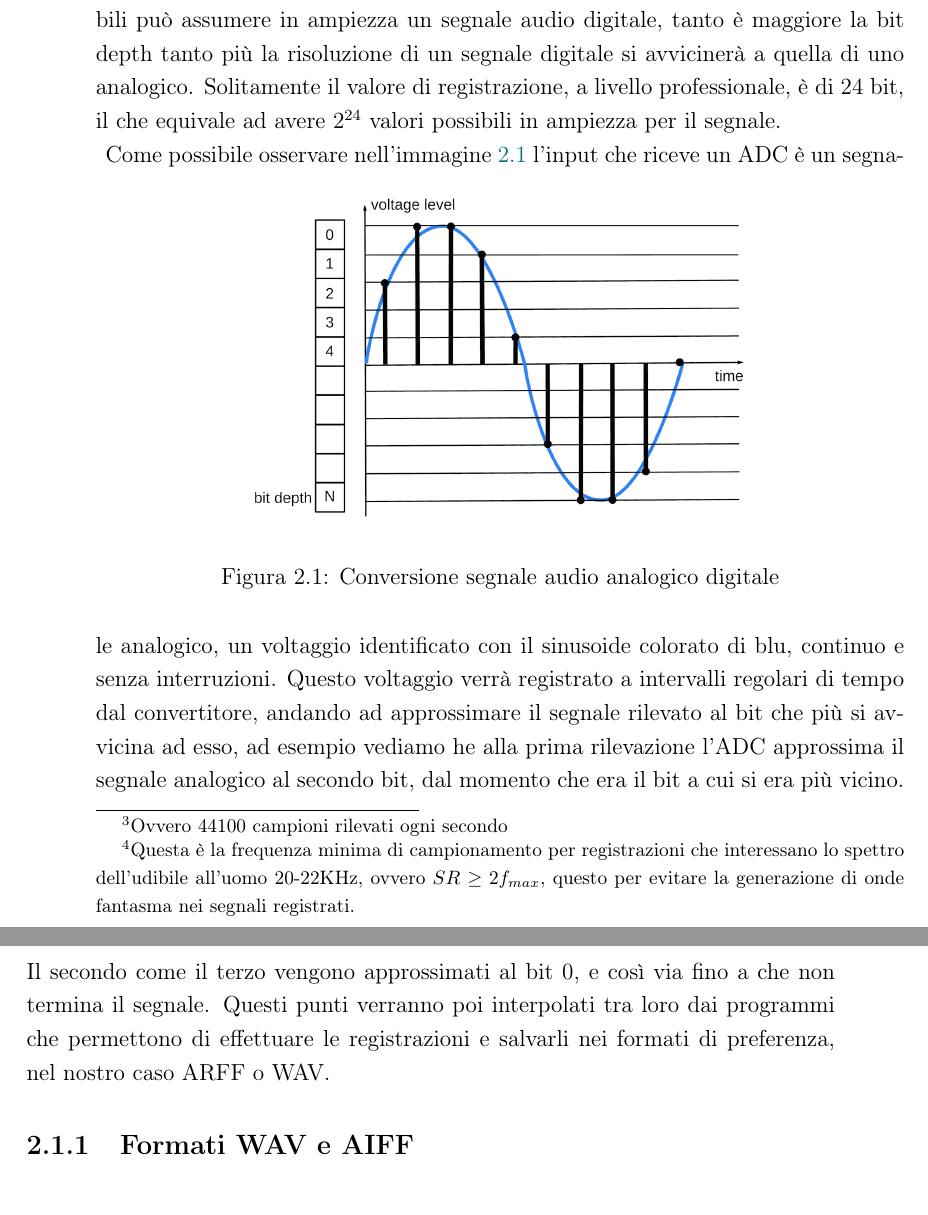
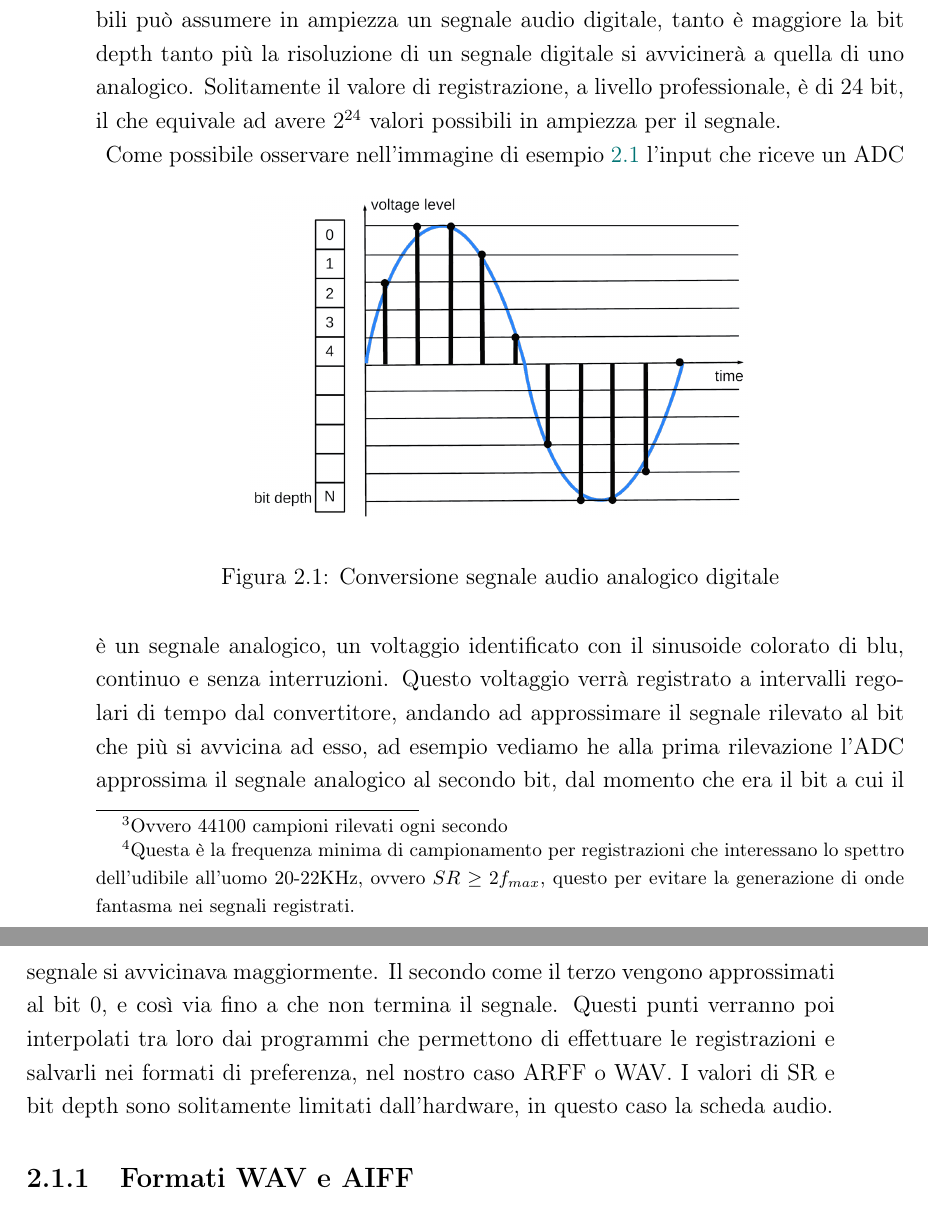
Before and after one commit to cedrata/bachelor-final, a LaTeX book (tesi.tex, which reads capitolo-2.tex): two parts of pages 16 and 17 of 25, joined at a grey line, cut so that both start at the same text. Compiled offline with pdfLaTeX; a LaTeX package or settings file that is missing is left out.

Commit message:
fix chapter 2 image update and description

```diff
--- a/capitolo-2.tex
+++ b/capitolo-2.tex
@@ -14,7 +14,8 @@ Nel passare da analogico a digitale particolare attenzione deve essere prestata
 	\end{center}
 	\caption{Conversione segnale audio analogico digitale}\label{fig:SR-bitdepth}
 \end{figure}
-Come possibile osservare nell'immagine \ref{fig:SR-bitdepth} l'input che riceve un ADC è un segnale analogico, un voltaggio identificato con il sinusoide colorato di blu, continuo e senza interruzioni. Questo voltaggio verrà registrato a intervalli regolari di tempo dal convertitore, andando ad approssimare il segnale rilevato al bit che più si avvicina ad esso, ad esempio vediamo he alla prima rilevazione l'ADC approssima il segnale analogico al secondo bit, dal momento che era il bit a cui si era più vicino. Il secondo come il terzo vengono approssimati al bit 0, e così via fino a che non termina il segnale. Questi punti verranno poi interpolati tra loro dai programmi che permettono di effettuare le registrazioni e salvarli nei formati di preferenza, nel nostro caso ARFF o WAV.
+Come possibile osservare nell'immagine di esempio \ref{fig:SR-bitdepth} l'input che riceve un ADC è un segnale analogico, un voltaggio identificato con il sinusoide colorato di blu, continuo e senza interruzioni. Questo voltaggio verrà registrato a intervalli regolari di tempo dal convertitore, andando ad approssimare il segnale rilevato al bit che più si avvicina ad esso, ad esempio vediamo he alla prima rilevazione l'ADC approssima il segnale analogico al secondo bit, dal momento che era il bit a cui il segnale si avvicinava maggiormente. Il secondo come il terzo vengono approssimati al bit 0, e così via fino a che non termina il segnale. Questi punti verranno poi interpolati tra loro dai programmi che permettono di effettuare le registrazioni e salvarli nei formati di preferenza, nel nostro caso ARFF o WAV.
+I valori di SR e bit depth sono solitamente limitati dall'hardware, in questo caso la scheda audio.
 
 \subsection{Formati WAV e AIFF}
 Questi formati audio sono molto importanti, come detto all'inizio del capitolo, perché consentono di salvare tracce audio senza alterare le caratteristiche sonore e dinamiche dell'audio. Questo quantitativo di informazioni deve però essere pagato in termini di memoria, infatti i file salvati in questi formati possono arrivare ad essere di grandi dimensioni anche per registrazioni di pochi minuti. A questo proposito viene introdotto negli anni '90, con l'avvento dell'audio digitale, il formato mp3, che consente di effettuare un \emph{downsampling} dell'audio riducendo lo spazio di memoria necessario per l'archiviazione. Questa procedura di compressione delle informazioni, riduce però la qualità, non strettamente percepibile da rovinare l'ascolto, ma a sufficienza da rendere questo tipo di file inadatto ad analisi attente come missaggio, o mixing in inglese\footnote{Fase di miscelazione dei suoni in produzione audio} e mastering\footnote{Fase successiva al missaggio svolta su una singola traccia ottenuta dal missaggio per consentire la migliore riproduzione sonora dell'audio su diversi dispositivi} per gli studi di registrazione.
```
Also changed, not shown: tesi.pdf.
